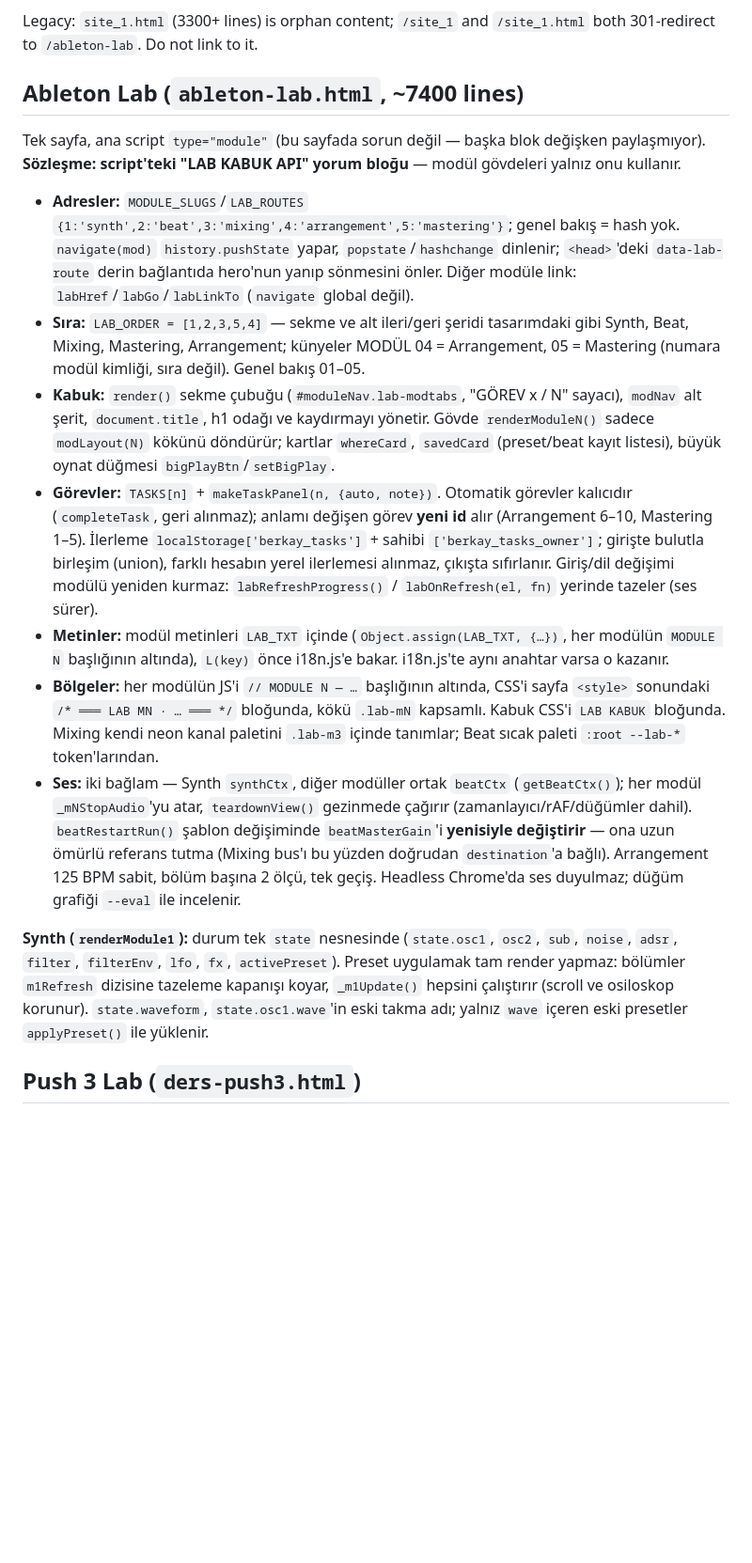
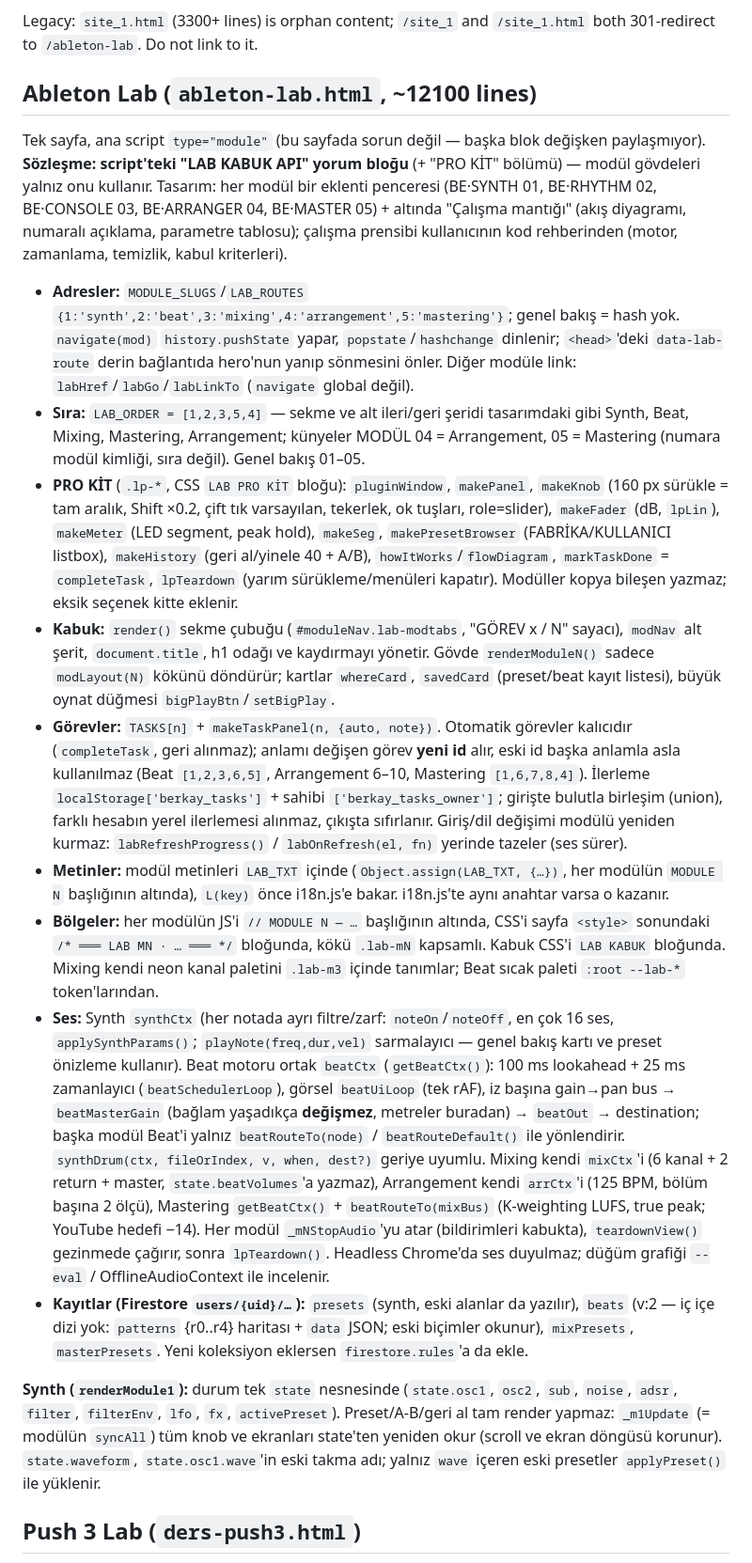
Before and after one commit to erberkay/berkayeracademy, a Markdown page: CLAUDE.md, the part around the change. Shown at 94% size. Drawn GitHub-style; blank space fills up the shorter version.

Commit message:
docs(claude): Ableton Lab pro eklenti yapısı — PRO KİT, ses motorları, kayıtlar
Co-Authored-By: Claude Opus 5.5 <noreply@anthropic.com>

```diff
--- a/CLAUDE.md
+++ b/CLAUDE.md
@@ -196,19 +196,21 @@ Design column = screen in the Claude Design canvas (desktop 1440 / mobile `M_*`
 
 Legacy: `site_1.html` (3300+ lines) is orphan content; `/site_1` and `/site_1.html` both 301-redirect to `/ableton-lab`. Do not link to it.
 
-## Ableton Lab (`ableton-lab.html`, ~7400 lines)
+## Ableton Lab (`ableton-lab.html`, ~12100 lines)
 
-Tek sayfa, ana script `type="module"` (bu sayfada sorun değil — başka blok değişken paylaşmıyor). **Sözleşme: script'teki "LAB KABUK API" yorum bloğu** — modül gövdeleri yalnız onu kullanır.
+Tek sayfa, ana script `type="module"` (bu sayfada sorun değil — başka blok değişken paylaşmıyor). **Sözleşme: script'teki "LAB KABUK API" yorum bloğu** (+ "PRO KİT" bölümü) — modül gövdeleri yalnız onu kullanır. Tasarım: her modül bir eklenti penceresi (BE·SYNTH 01, BE·RHYTHM 02, BE·CONSOLE 03, BE·ARRANGER 04, BE·MASTER 05) + altında "Çalışma mantığı" (akış diyagramı, numaralı açıklama, parametre tablosu); çalışma prensibi kullanıcının kod rehberinden (motor, zamanlama, temizlik, kabul kriterleri).
 
 - **Adresler:** `MODULE_SLUGS`/`LAB_ROUTES` `{1:'synth',2:'beat',3:'mixing',4:'arrangement',5:'mastering'}`; genel bakış = hash yok. `navigate(mod)` `history.pushState` yapar, `popstate`/`hashchange` dinlenir; `<head>`'deki `data-lab-route` derin bağlantıda hero'nun yanıp sönmesini önler. Diğer modüle link: `labHref`/`labGo`/`labLinkTo` (`navigate` global değil).
 - **Sıra:** `LAB_ORDER = [1,2,3,5,4]` — sekme ve alt ileri/geri şeridi tasarımdaki gibi Synth, Beat, Mixing, Mastering, Arrangement; künyeler MODÜL 04 = Arrangement, 05 = Mastering (numara modül kimliği, sıra değil). Genel bakış 01–05.
+- **PRO KİT** (`.lp-*`, CSS `LAB PRO KİT` bloğu): `pluginWindow`, `makePanel`, `makeKnob` (160 px sürükle = tam aralık, Shift ×0.2, çift tık varsayılan, tekerlek, ok tuşları, role=slider), `makeFader` (dB, `lpLin`), `makeMeter` (LED segment, peak hold), `makeSeg`, `makePresetBrowser` (FABRİKA/KULLANICI listbox), `makeHistory` (geri al/yinele 40 + A/B), `howItWorks`/`flowDiagram`, `markTaskDone` = `completeTask`, `lpTeardown` (yarım sürükleme/menüleri kapatır). Modüller kopya bileşen yazmaz; eksik seçenek kitte eklenir.
 - **Kabuk:** `render()` sekme çubuğu (`#moduleNav.lab-modtabs`, "GÖREV x / N" sayacı), `modNav` alt şerit, `document.title`, h1 odağı ve kaydırmayı yönetir. Gövde `renderModuleN()` sadece `modLayout(N)` kökünü döndürür; kartlar `whereCard`, `savedCard` (preset/beat kayıt listesi), büyük oynat düğmesi `bigPlayBtn`/`setBigPlay`.
-- **Görevler:** `TASKS[n]` + `makeTaskPanel(n, {auto, note})`. Otomatik görevler kalıcıdır (`completeTask`, geri alınmaz); anlamı değişen görev **yeni id** alır (Arrangement 6–10, Mastering 1–5). İlerleme `localStorage['berkay_tasks']` + sahibi `['berkay_tasks_owner']`; girişte bulutla birleşim (union), farklı hesabın yerel ilerlemesi alınmaz, çıkışta sıfırlanır. Giriş/dil değişimi modülü yeniden kurmaz: `labRefreshProgress()` / `labOnRefresh(el, fn)` yerinde tazeler (ses sürer).
+- **Görevler:** `TASKS[n]` + `makeTaskPanel(n, {auto, note})`. Otomatik görevler kalıcıdır (`completeTask`, geri alınmaz); anlamı değişen görev **yeni id** alır, eski id başka anlamla asla kullanılmaz (Beat `[1,2,3,6,5]`, Arrangement 6–10, Mastering `[1,6,7,8,4]`). İlerleme `localStorage['berkay_tasks']` + sahibi `['berkay_tasks_owner']`; girişte bulutla birleşim (union), farklı hesabın yerel ilerlemesi alınmaz, çıkışta sıfırlanır. Giriş/dil değişimi modülü yeniden kurmaz: `labRefreshProgress()` / `labOnRefresh(el, fn)` yerinde tazeler (ses sürer).
 - **Metinler:** modül metinleri `LAB_TXT` içinde (`Object.assign(LAB_TXT, {…})`, her modülün `MODULE N` başlığının altında), `L(key)` önce i18n.js'e bakar. i18n.js'te aynı anahtar varsa o kazanır.
 - **Bölgeler:** her modülün JS'i `// MODULE N — …` başlığının altında, CSS'i sayfa `<style>` sonundaki `/* ═══ LAB MN · … ═══ */` bloğunda, kökü `.lab-mN` kapsamlı. Kabuk CSS'i `LAB KABUK` bloğunda. Mixing kendi neon kanal paletini `.lab-m3` içinde tanımlar; Beat sıcak paleti `:root --lab-*` token'larından.
-- **Ses:** iki bağlam — Synth `synthCtx`, diğer modüller ortak `beatCtx` (`getBeatCtx()`); her modül `_mNStopAudio`'yu atar, `teardownView()` gezinmede çağırır (zamanlayıcı/rAF/düğümler dahil). `beatRestartRun()` şablon değişiminde `beatMasterGain`'i **yenisiyle değiştirir** — ona uzun ömürlü referans tutma (Mixing bus'ı bu yüzden doğrudan `destination`'a bağlı). Arrangement 125 BPM sabit, bölüm başına 2 ölçü, tek geçiş. Headless Chrome'da ses duyulmaz; düğüm grafiği `--eval` ile incelenir.
+- **Ses:** Synth `synthCtx` (her notada ayrı filtre/zarf: `noteOn`/`noteOff`, en çok 16 ses, `applySynthParams()`; `playNote(freq,dur,vel)` sarmalayıcı — genel bakış kartı ve preset önizleme kullanır). Beat motoru ortak `beatCtx` (`getBeatCtx()`): 100 ms lookahead + 25 ms zamanlayıcı (`beatSchedulerLoop`), görsel `beatUiLoop` (tek rAF), iz başına gain→pan bus → `beatMasterGain` (bağlam yaşadıkça **değişmez**, metreler buradan) → `beatOut` → destination; başka modül Beat'i yalnız `beatRouteTo(node)` / `beatRouteDefault()` ile yönlendirir. `synthDrum(ctx, fileOrIndex, v, when, dest?)` geriye uyumlu. Mixing kendi `mixCtx`'i (6 kanal + 2 return + master, `state.beatVolumes`'a yazmaz), Arrangement kendi `arrCtx`'i (125 BPM, bölüm başına 2 ölçü), Mastering `getBeatCtx()` + `beatRouteTo(mixBus)` (K-weighting LUFS, true peak; YouTube hedefi −14). Her modül `_mNStopAudio`'yu atar (bildirimleri kabukta), `teardownView()` gezinmede çağırır, sonra `lpTeardown()`. Headless Chrome'da ses duyulmaz; düğüm grafiği `--eval` / OfflineAudioContext ile incelenir.
+- **Kayıtlar (Firestore `users/{uid}/…`):** `presets` (synth, eski alanlar da yazılır), `beats` (v:2 — iç içe dizi yok: `patterns` {r0..r4} haritası + `data` JSON; eski biçimler okunur), `mixPresets`, `masterPresets`. Yeni koleksiyon eklersen `firestore.rules`'a da ekle.
 
-**Synth (`renderModule1`):** durum tek `state` nesnesinde (`state.osc1`, `osc2`, `sub`, `noise`, `adsr`, `filter`, `filterEnv`, `lfo`, `fx`, `activePreset`). Preset uygulamak tam render yapmaz: bölümler `m1Refresh` dizisine tazeleme kapanışı koyar, `_m1Update()` hepsini çalıştırır (scroll ve osiloskop korunur). `state.waveform`, `state.osc1.wave`'in eski takma adı; yalnız `wave` içeren eski presetler `applyPreset()` ile yüklenir.
+**Synth (`renderModule1`):** durum tek `state` nesnesinde (`state.osc1`, `osc2`, `sub`, `noise`, `adsr`, `filter`, `filterEnv`, `lfo`, `fx`, `activePreset`). Preset/A-B/geri al tam render yapmaz: `_m1Update` (= modülün `syncAll`) tüm knob ve ekranları state'ten yeniden okur (scroll ve ekran döngüsü korunur). `state.waveform`, `state.osc1.wave`'in eski takma adı; yalnız `wave` içeren eski presetler `applyPreset()` ile yüklenir.
 
 ## Push 3 Lab (`ders-push3.html`)
 
```
